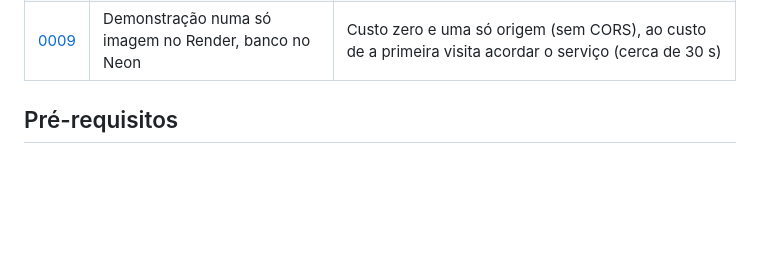
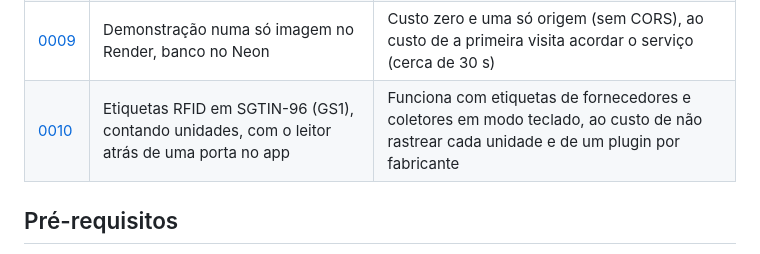
Before and after one commit to marivaldojunior/stowise, a Markdown page: README.md, the part around the change. GitHub-like rendering; blank space fills up the shorter version.

Commit message:
docs(adr): adr-0010 etiquetas RFID em SGTIN-96 e plano da extensão RFID
Co-Authored-By: Claude Opus 5.5 <noreply@anthropic.com>

```diff
--- a/README.md
+++ b/README.md
@@ -88,6 +88,7 @@ Cada decisão tem um ADR em [`docs/adr/`](docs/adr) com o contexto e as alternat
 | [0007](docs/adr/0007-jobs-em-background.md) | Jobs com Hangfire no mesmo PostgreSQL | Sem fila externa para operar, ao custo de carga de polling no banco |
 | [0008](docs/adr/0008-arquitetura-do-app.md) | App com Riverpod, go_router, flavors e cliente gerado | Dependências trocáveis nos testes e tipos iguais aos da API, ao custo do código gerado no repositório |
 | [0009](docs/adr/0009-deploy-de-demonstracao.md) | Demonstração numa só imagem no Render, banco no Neon | Custo zero e uma só origem (sem CORS), ao custo de a primeira visita acordar o serviço (cerca de 30 s) |
+| [0010](docs/adr/0010-etiquetas-rfid.md) | Etiquetas RFID em SGTIN-96 (GS1), contando unidades, com o leitor atrás de uma porta no app | Funciona com etiquetas de fornecedores e coletores em modo teclado, ao custo de não rastrear cada unidade e de um plugin por fabricante |
 
 ## Pré-requisitos
 
```
Also changed, not shown: docs/SPEC.md (+27 -0 lines), docs/adr/0010-etiquetas-rfid.md (added, +40 -0 lines).
